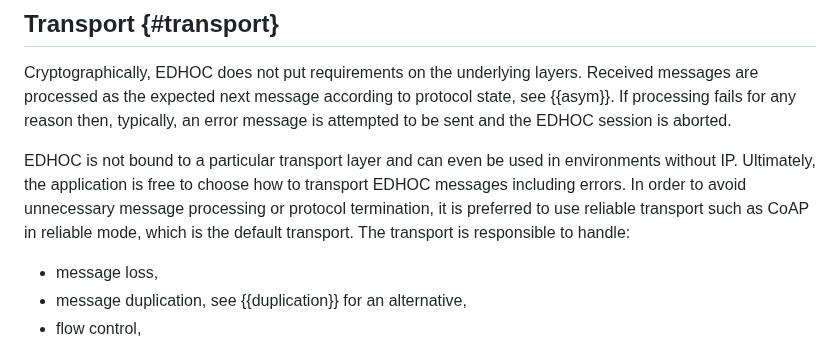
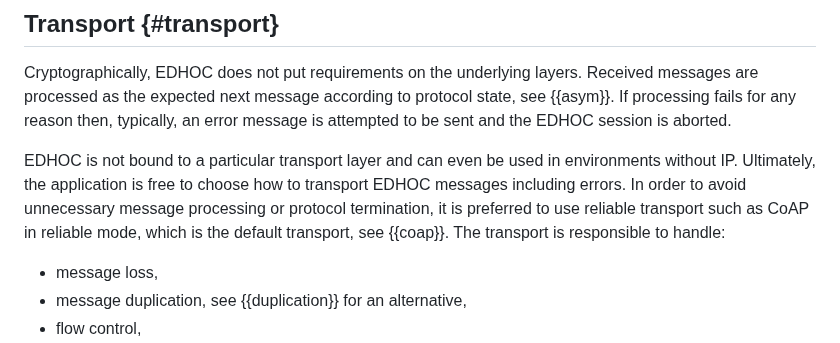
Before and after one commit to lake-wg/edhoc, a Markdown page: draft-ietf-lake-edhoc.md, the part around the change. Drawn GitHub-style.

Commit message:
ref to coap appendix

```diff
--- a/draft-ietf-lake-edhoc.md
+++ b/draft-ietf-lake-edhoc.md
@@ -498,7 +498,7 @@ Examples:
 
 Cryptographically, EDHOC does not put requirements on the underlying layers. Received messages are processed as the expected next message according to protocol state, see {{asym}}. If processing fails for any reason then, typically, an error message is attempted to be sent and the EDHOC session is aborted.
 
-EDHOC is not bound to a particular transport layer and can even be used in environments without IP. Ultimately, the application is free to choose how to transport EDHOC messages including errors. In order to avoid unnecessary message processing or protocol termination, it is preferred to use reliable transport such as CoAP in reliable mode, which is the default transport. The transport is responsible to handle:
+EDHOC is not bound to a particular transport layer and can even be used in environments without IP. Ultimately, the application is free to choose how to transport EDHOC messages including errors. In order to avoid unnecessary message processing or protocol termination, it is preferred to use reliable transport such as CoAP in reliable mode, which is the default transport, see {{coap}}. The transport is responsible to handle:
 
 * message loss,
 * message duplication, see {{duplication}} for an alternative,
```
